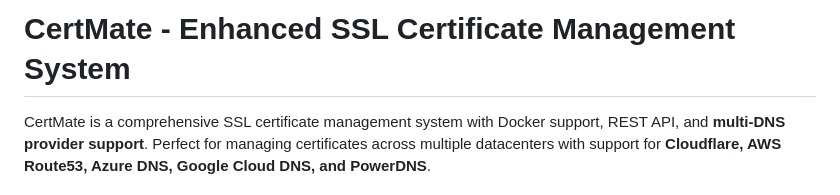
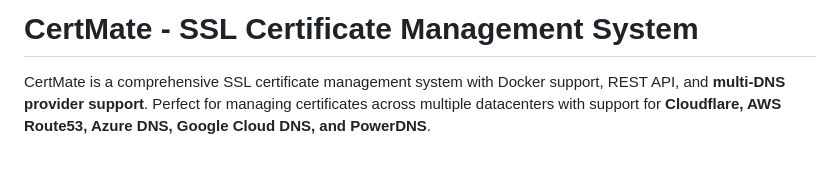
Before and after one commit to smith8ca/certmate, a Markdown page: README.md, the part around one of its changes. GitHub-like rendering; blank space fills up the shorter version.

```diff
--- a/README.md
+++ b/README.md
@@ -1,3 +1,3 @@
-# CertMate - Enhanced SSL Certificate Management System
+# CertMate - SSL Certificate Management System
 
 CertMate is a comprehensive SSL certificate management system with Docker support, REST API, and **multi-DNS provider support**. Perfect for managing certificates across multiple datacenters with support for **Cloudflare, AWS Route53, Azure DNS, Google Cloud DNS, and PowerDNS**.
```
Also changed, not shown: other parts of README.md (+0 -5 lines).
